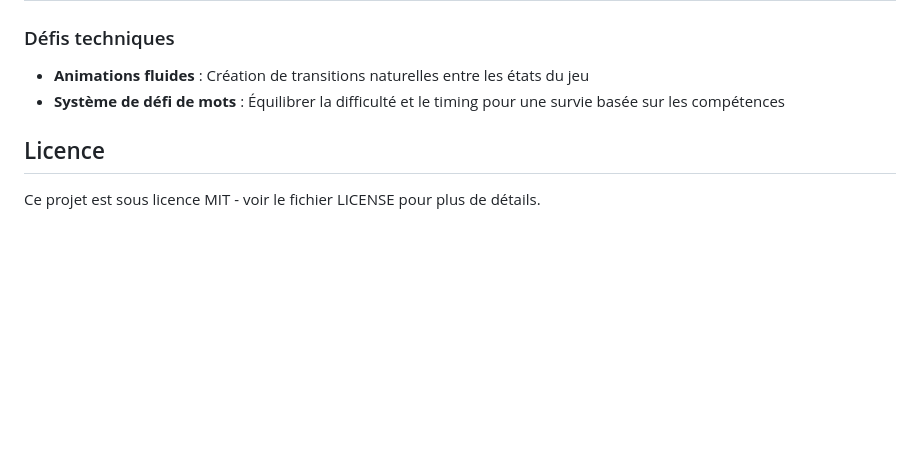
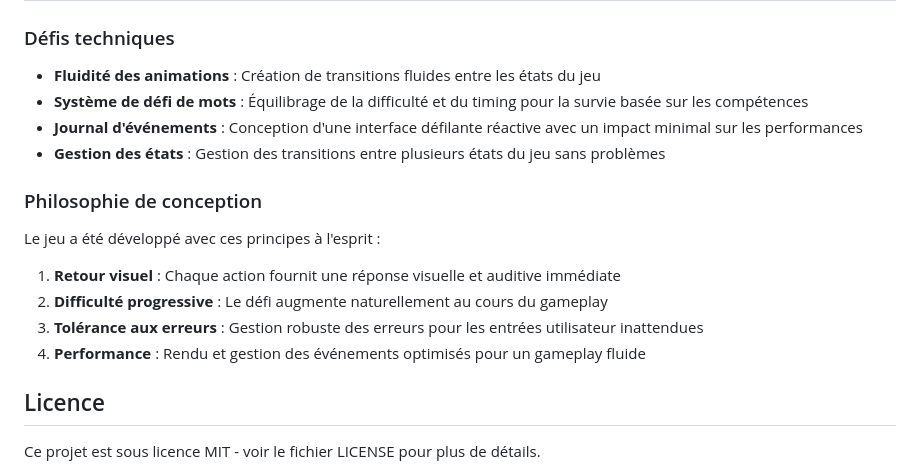
Before and after one commit to KiriMashi32/Roulette_Python, a Markdown page: README.md, the part around the change printed below. Drawn GitHub-style; blank space fills up the shorter version.

```diff
--- a/README.md
+++ b/README.md
@@ -84,8 +96,19 @@ Le jeu repose sur une architecture modulaire comprenant les composants principau
 
 ### Défis techniques
 
-- **Animations fluides** : Création de transitions naturelles entre les états du jeu
-- **Système de défi de mots** : Équilibrer la difficulté et le timing pour une survie basée sur les compétences
+- **Fluidité des animations** : Création de transitions fluides entre les états du jeu
+- **Système de défi de mots** : Équilibrage de la difficulté et du timing pour la survie basée sur les compétences
+- **Journal d'événements** : Conception d'une interface défilante réactive avec un impact minimal sur les performances
+- **Gestion des états** : Gestion des transitions entre plusieurs états du jeu sans problèmes
+
+### Philosophie de conception
+
+Le jeu a été développé avec ces principes à l'esprit :
+
+1. **Retour visuel** : Chaque action fournit une réponse visuelle et auditive immédiate
+2. **Difficulté progressive** : Le défi augmente naturellement au cours du gameplay
+3. **Tolérance aux erreurs** : Gestion robuste des erreurs pour les entrées utilisateur inattendues
+4. **Performance** : Rendu et gestion des événements optimisés pour un gameplay fluide
 
 ## Licence
 
```
Also changed, not shown: other parts of README.md (+44 -32 lines).
